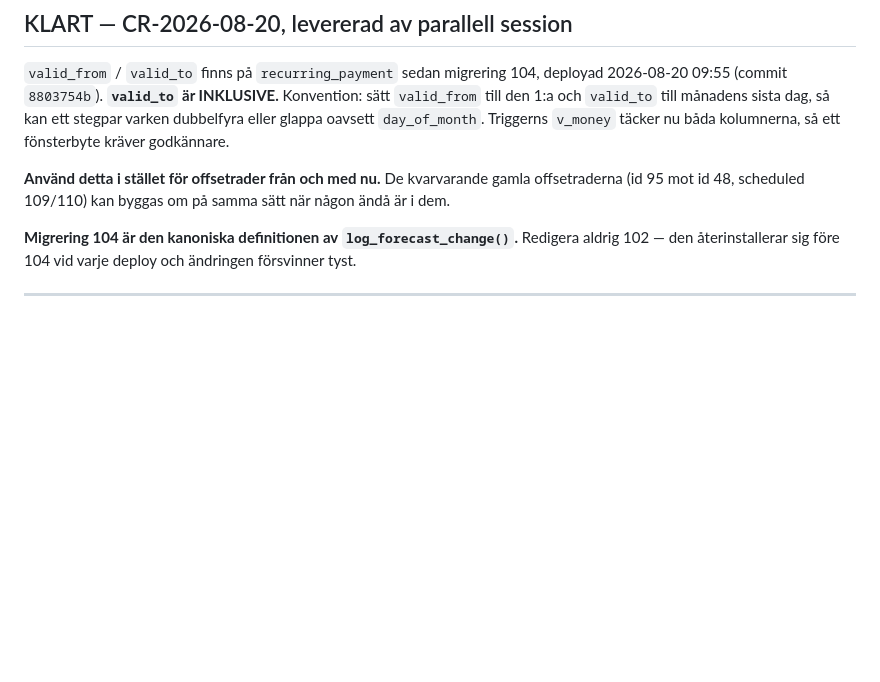
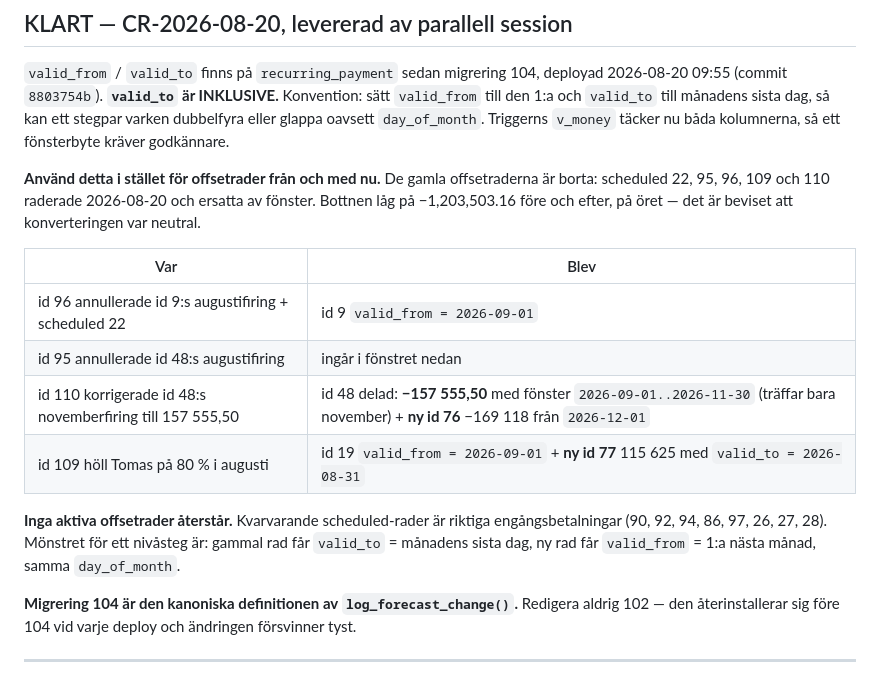
Before and after one commit to henrikthome-arch/claude-skills, a Markdown page: cash-flow/sweep-2026-08.md, the part around the change. GitHub-like rendering; blank space fills up the shorter version.

Commit message:
cash-flow: offset rows converted to validity windows, neutral to the ore

```diff
--- a/cash-flow/sweep-2026-08.md
+++ b/cash-flow/sweep-2026-08.md
@@ -125,8 +125,20 @@ Raden heter medvetet inte "Sonetel India" — se migrationsfällan nedan.
 `valid_to` till månadens sista dag, så kan ett stegpar varken dubbelfyra eller glappa oavsett
 `day_of_month`. Triggerns `v_money` täcker nu båda kolumnerna, så ett fönsterbyte kräver godkännare.
 
-**Använd detta i stället för offsetrader från och med nu.** De kvarvarande gamla offsetraderna
-(id 95 mot id 48, scheduled 109/110) kan byggas om på samma sätt när någon ändå är i dem.
+**Använd detta i stället för offsetrader från och med nu.** De gamla offsetraderna är borta:
+scheduled 22, 95, 96, 109 och 110 raderade 2026-08-20 och ersatta av fönster. Bottnen låg på
+−1,203,503.16 före och efter, på öret — det är beviset att konverteringen var neutral.
+
+| Var | Blev |
+|---|---|
+| id 96 annullerade id 9:s augustifiring + scheduled 22 | id 9 `valid_from = 2026-09-01` |
+| id 95 annullerade id 48:s augustifiring | ingår i fönstret nedan |
+| id 110 korrigerade id 48:s novemberfiring till 157 555,50 | id 48 delad: **−157 555,50** med fönster `2026-09-01..2026-11-30` (träffar bara november) + **ny id 76** −169 118 från `2026-12-01` |
+| id 109 höll Tomas på 80 % i augusti | id 19 `valid_from = 2026-09-01` + **ny id 77** 115 625 med `valid_to = 2026-08-31` |
+
+**Inga aktiva offsetrader återstår.** Kvarvarande scheduled-rader är riktiga engångsbetalningar
+(90, 92, 94, 86, 97, 26, 27, 28). Mönstret för ett nivåsteg är: gammal rad får `valid_to` = månadens
+sista dag, ny rad får `valid_from` = 1:a nästa månad, samma `day_of_month`.
 
 **Migrering 104 är den kanoniska definitionen av `log_forecast_change()`.** Redigera aldrig 102 —
 den återinstallerar sig före 104 vid varje deploy och ändringen försvinner tyst.
```
